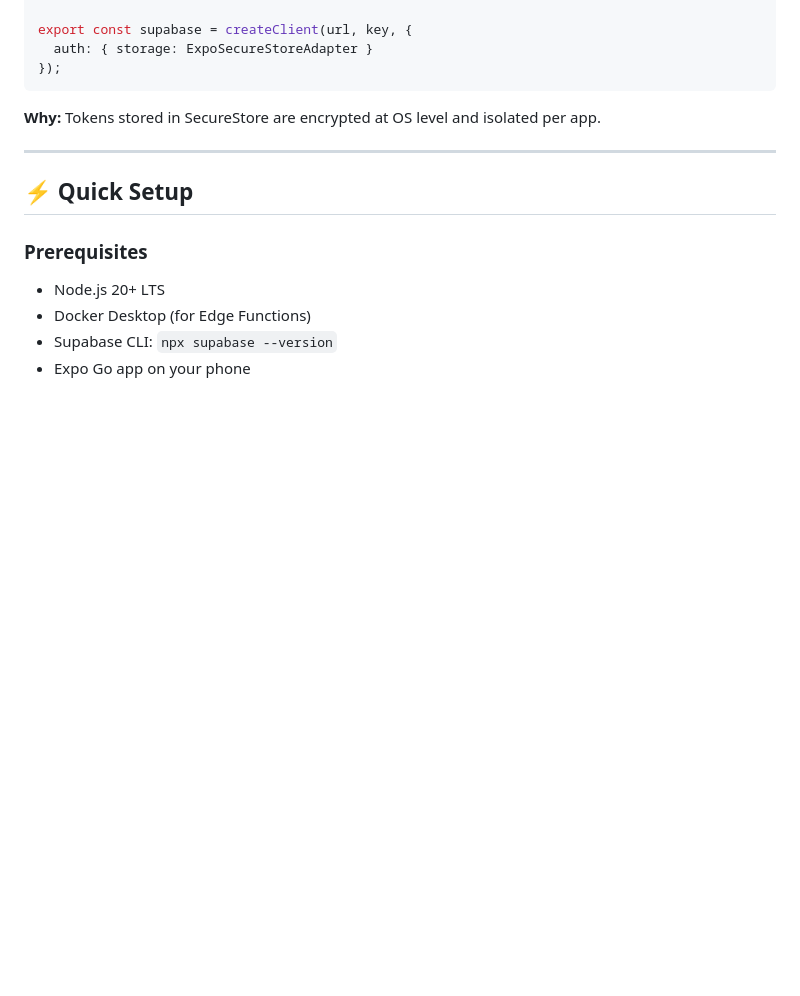
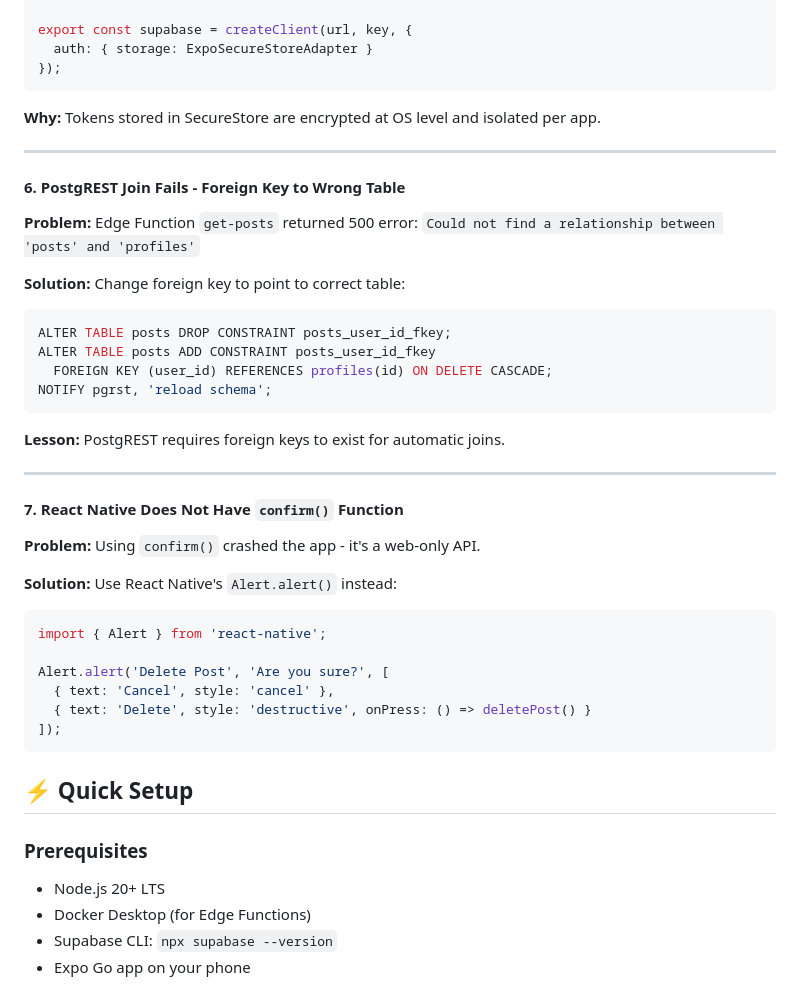
Before and after one commit to valaydesai3/campusbuzz, a Markdown page: README.md, the part around the change. GitHub-like rendering; blank space fills up the shorter version.

````diff
--- a/README.md
+++ b/README.md
@@ -144,6 +144,36 @@ export const supabase = createClient(url, key, {
 
 ---
 
+#### 6. **PostgREST Join Fails - Foreign Key to Wrong Table**
+
+**Problem:** Edge Function `get-posts` returned 500 error: `Could not find a relationship between 'posts' and 'profiles'`
+
+**Solution:** Change foreign key to point to correct table:
+```sql
+ALTER TABLE posts DROP CONSTRAINT posts_user_id_fkey;
+ALTER TABLE posts ADD CONSTRAINT posts_user_id_fkey
+  FOREIGN KEY (user_id) REFERENCES profiles(id) ON DELETE CASCADE;
+NOTIFY pgrst, 'reload schema';
+```
+
+**Lesson:** PostgREST requires foreign keys to exist for automatic joins.
+
+---
+
+#### 7. **React Native Does Not Have `confirm()` Function**
+
+**Problem:** Using `confirm()` crashed the app - it's a web-only API.
+
+**Solution:** Use React Native's `Alert.alert()` instead:
+```typescript
+import { Alert } from 'react-native';
+
+Alert.alert('Delete Post', 'Are you sure?', [
+  { text: 'Cancel', style: 'cancel' },
+  { text: 'Delete', style: 'destructive', onPress: () => deletePost() }
+]);
+```
+
 ## ⚡ Quick Setup
 
 ### Prerequisites
````
